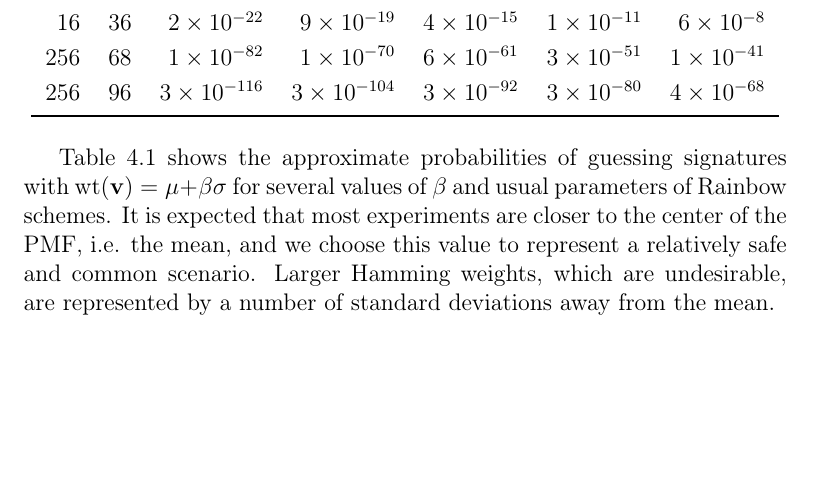
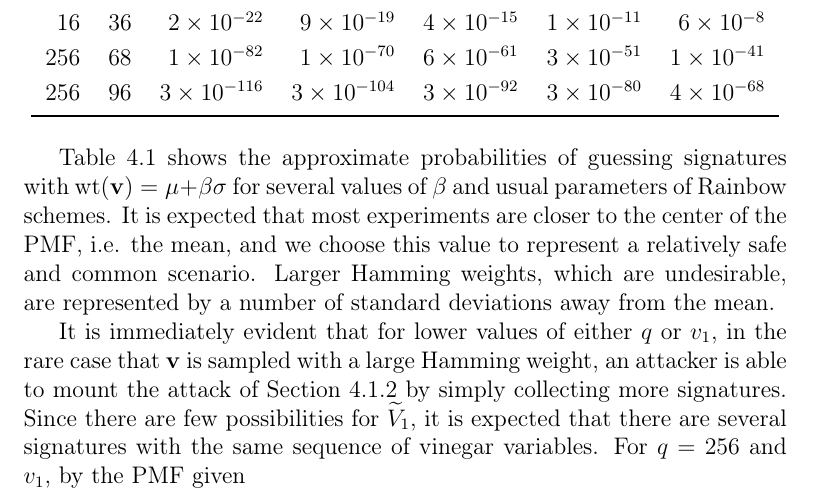
Before and after one commit to zambonin/msc, a LaTeX thesis (main.tex): part of page 58 of 66, cut so that both start at the same text, the shorter picture padded with empty space. Compiled offline with pdfLaTeX.

Commit message:
overleaf_to_git: update main.tex from r14189 to r14201

```diff
--- a/main.tex
+++ b/main.tex
@@ -1428,6 +1428,8 @@ Any sampling may yield an undesirable vinegar threshold, that is, one which Hamm
 
 Table~\ref{tab:bin-prob} shows the approximate probabilities of guessing signatures with $\text{wt}(\mathbf{v}) = \mu + \beta \sigma$ for several values of $\beta$ and usual parameters of Rainbow schemes. It is expected that most experiments are closer to the center of the PMF, i.e. the mean, and we choose this value to represent a relatively safe and common scenario. Larger Hamming weights, which are undesirable, are represented by a number of standard deviations away from the mean.
 
+It is immediately evident that for lower values of either $q$ or $v_{1}$, in the rare case that $\mathbf{v}$ is sampled with a large Hamming weight, an attacker is able to mount the attack of Section~\ref{subsec:etaks} by simply collecting more signatures. Since there are few possibilities for $\widetilde{V}_{1}$, it is expected that there are several signatures with the same sequence of vinegar variables. For $q = 256$ and $v_{1}$, by the PMF given
+
 % TODO
 \chapter{Conclusion}\label{ch:conc}
 
```
